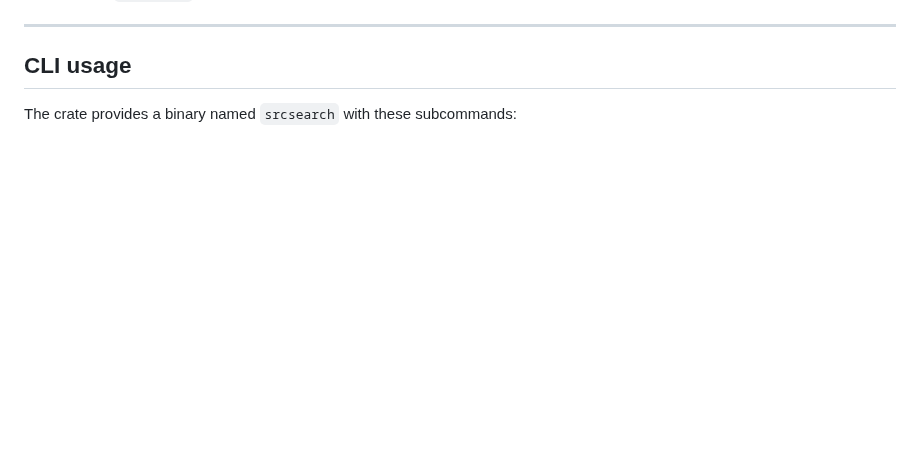
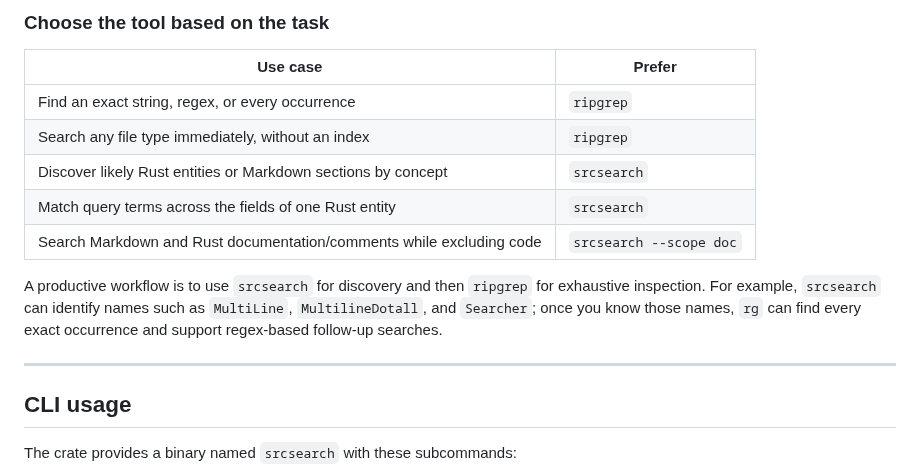
Before and after one commit to jslambda/srcsearch, a Markdown page: README.md, the part around one of its changes. GitHub-like rendering; blank space fills up the shorter version.

```diff
--- a/README.md
+++ b/README.md
@@ -9,3 +107,17 @@ It can be used in two ways:
+### Choose the tool based on the task
+
+| Use case | Prefer |
+| --- | --- |
+| Find an exact string, regex, or every occurrence | `ripgrep` |
+| Search any file type immediately, without an index | `ripgrep` |
+| Discover likely Rust entities or Markdown sections by concept | `srcsearch` |
+| Match query terms across the fields of one Rust entity | `srcsearch` |
+| Search Markdown and Rust documentation/comments while excluding code | `srcsearch --scope doc` |
+
+A productive workflow is to use `srcsearch` for discovery and then `ripgrep` for
+exhaustive inspection. For example, `srcsearch` can identify names such as
+`MultiLine`, `MultilineDotall`, and `Searcher`; once you know those names, `rg` can
+find every exact occurrence and support regex-based follow-up searches.
 
 ---
 
```
Also changed, not shown: other parts of README.md (+98 -0 lines).
